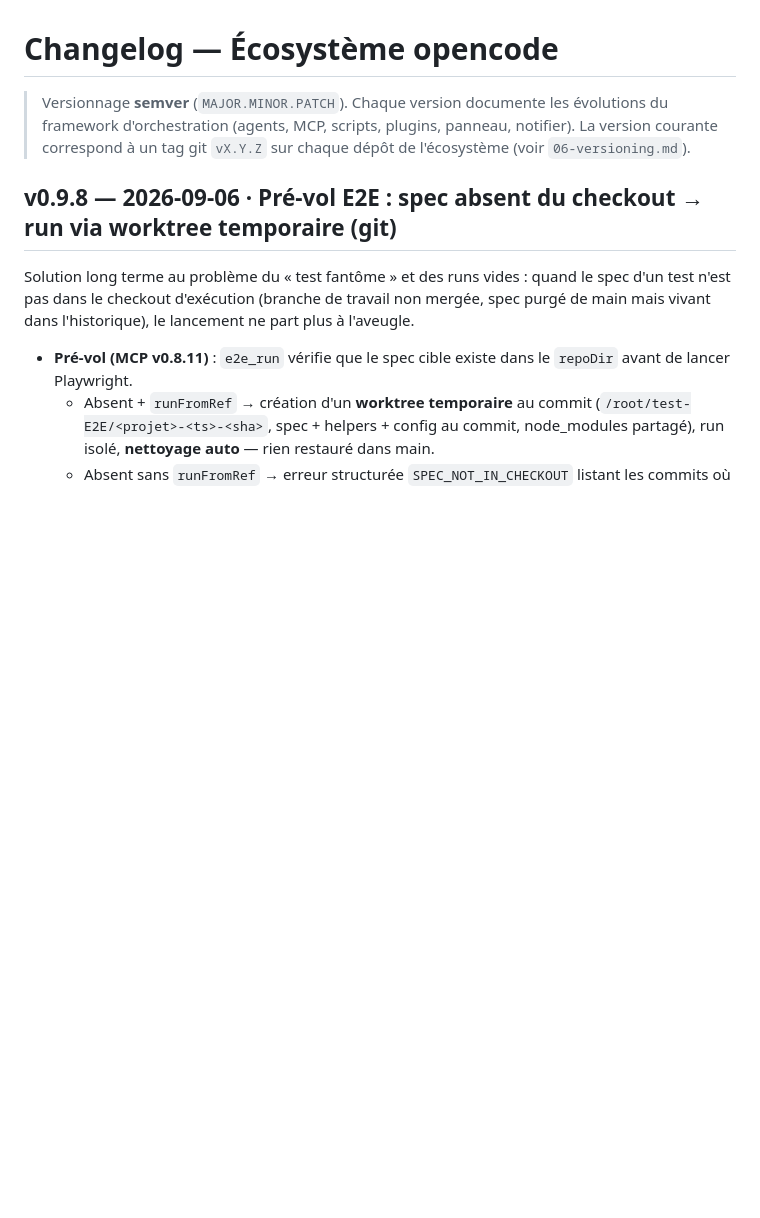
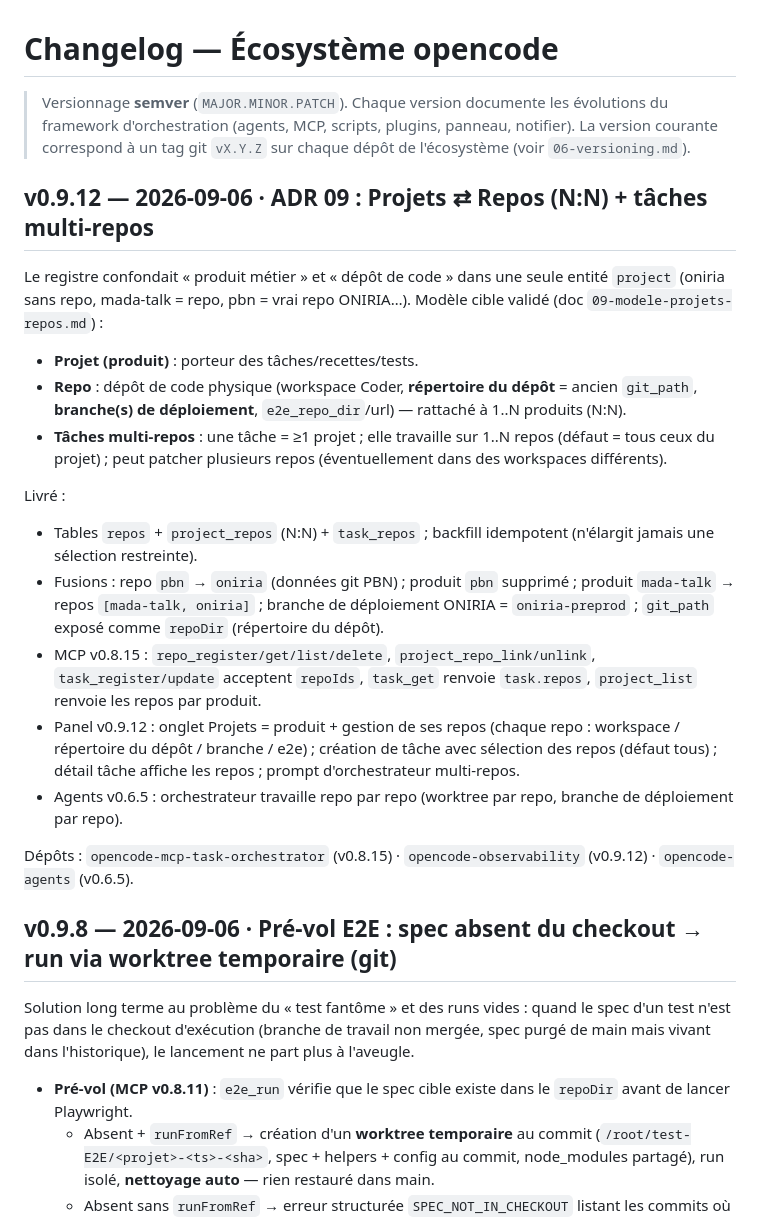
Before and after one commit to RINOHeinrich1/opencode-observability, a Markdown page: public/docs/CHANGELOG.md, the part around the change. GitHub-like rendering; blank space fills up the shorter version.

Commit message:
docs(v0.9.12): ADR 09 Projets ⇄ Repos + tâches multi-repos (CHANGELOG/versioning)

```diff
--- a/public/docs/CHANGELOG.md
+++ b/public/docs/CHANGELOG.md
@@ -4,6 +4,40 @@
 > évolutions du framework d'orchestration (agents, MCP, scripts, plugins,
 > panneau, notifier). La version courante correspond à un tag git `vX.Y.Z` sur
 > chaque dépôt de l'écosystème (voir `06-versioning.md`).
+
+## v0.9.12 — 2026-09-06 · ADR 09 : Projets ⇄ Repos (N:N) + tâches multi-repos
+
+Le registre confondait « produit métier » et « dépôt de code » dans une seule
+entité `project` (oniria sans repo, mada-talk = repo, pbn = vrai repo ONIRIA…).
+Modèle cible validé (doc `09-modele-projets-repos.md`) :
+
+- **Projet (produit)** : porteur des tâches/recettes/tests.
+- **Repo** : dépôt de code physique (workspace Coder, **répertoire du dépôt** =
+  ancien `git_path`, **branche(s) de déploiement**, `e2e_repo_dir`/url) —
+  rattaché à 1..N produits (N:N).
+- **Tâches multi-repos** : une tâche = ≥1 projet ; elle travaille sur 1..N repos
+  (défaut = tous ceux du projet) ; peut patcher plusieurs repos (éventuellement
+  dans des workspaces différents).
+
+Livré :
+- Tables `repos` + `project_repos` (N:N) + `task_repos` ; backfill idempotent
+  (n'élargit jamais une sélection restreinte).
+- Fusions : repo `pbn` → `oniria` (données git PBN) ; produit `pbn` supprimé ;
+  produit `mada-talk` → repos `[mada-talk, oniria]` ; branche de déploiement
+  ONIRIA = `oniria-preprod` ; `git_path` exposé comme `repoDir` (répertoire du
+  dépôt).
+- MCP v0.8.15 : `repo_register/get/list/delete`, `project_repo_link/unlink`,
+  `task_register/update` acceptent `repoIds`, `task_get` renvoie `task.repos`,
+  `project_list` renvoie les repos par produit.
+- Panel v0.9.12 : onglet Projets = produit + gestion de ses repos (chaque repo :
+  workspace / répertoire du dépôt / branche / e2e) ; création de tâche avec
+  sélection des repos (défaut tous) ; détail tâche affiche les repos ; prompt
+  d'orchestrateur multi-repos.
+- Agents v0.6.5 : orchestrateur travaille repo par repo (worktree par repo,
+  branche de déploiement par repo).
+
+Dépôts : `opencode-mcp-task-orchestrator` (v0.8.15) · `opencode-observability`
+(v0.9.12) · `opencode-agents` (v0.6.5).
 
 ## v0.9.8 — 2026-09-06 · Pré-vol E2E : spec absent du checkout → run via worktree temporaire (git)
 
```
Also changed, not shown: public/docs/06-versioning.md (+6 -6 lines).
